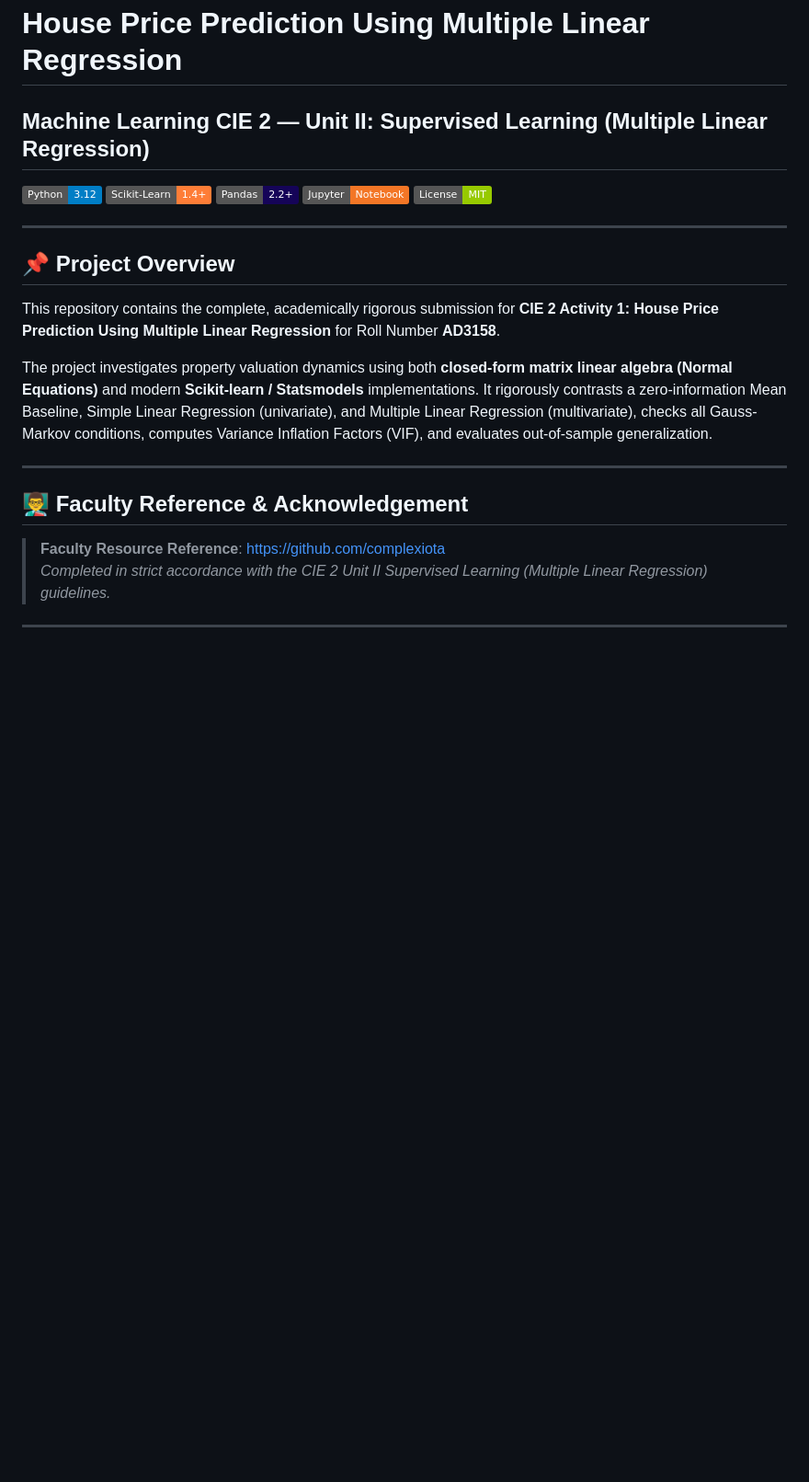
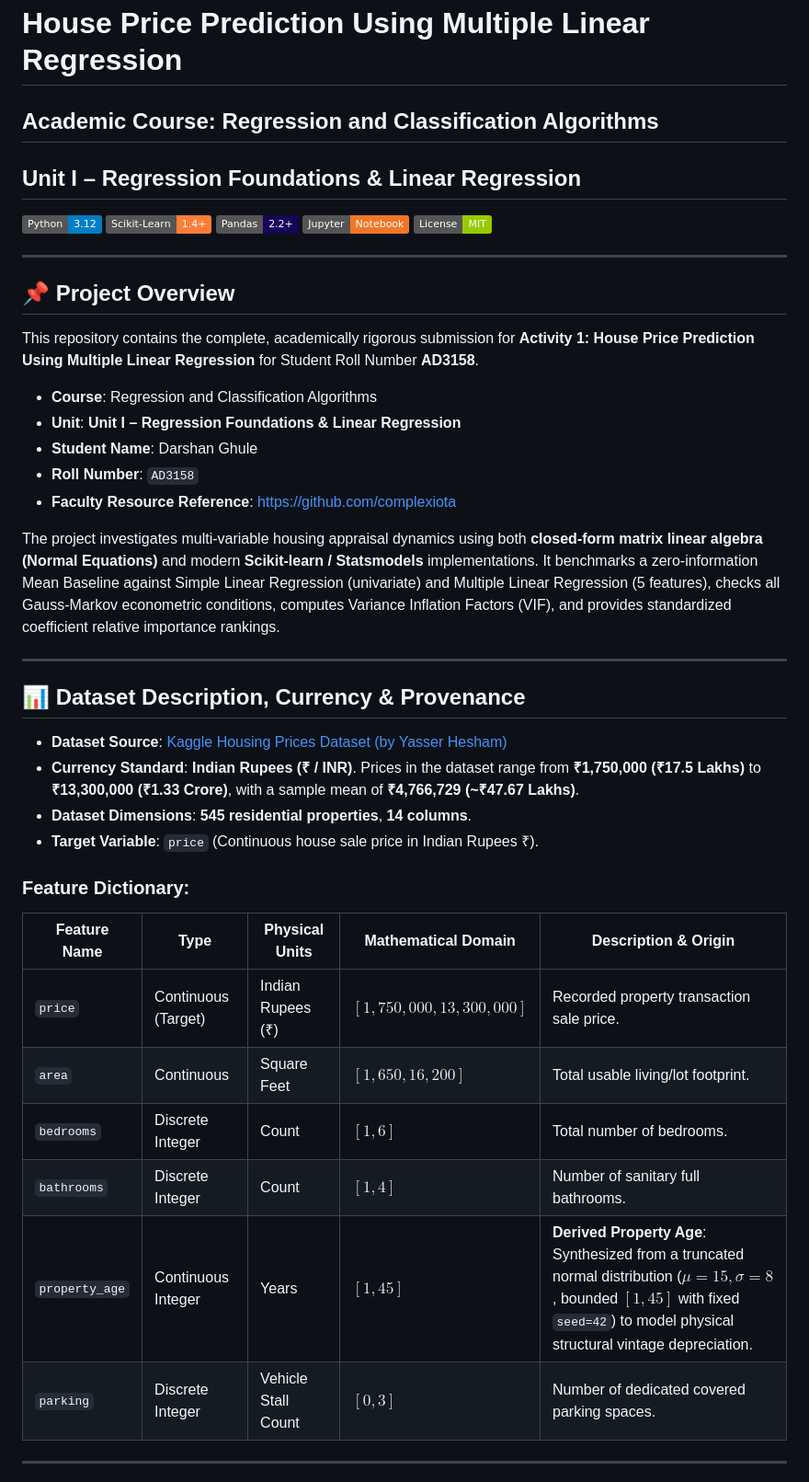
Before and after one commit to maddrghule22/Activity1-Multiple-Linear-Regression-AD3158, a Markdown page: README.md, the part around one of its changes. Shown at 92% size. Drawn GitHub-style; badges without logos; blank space fills up the shorter version.

```diff
--- a/README.md
+++ b/README.md
@@ -1,5 +1,6 @@
 # House Price Prediction Using Multiple Linear Regression
-## Machine Learning CIE 2 — Unit II: Supervised Learning (Multiple Linear Regression)
+## Academic Course: Regression and Classification Algorithms
+## Unit I – Regression Foundations & Linear Regression
 
 ![Python](https://img.shields.io/badge/Python-3.12-blue.svg)
 ![Scikit-Learn](https://img.shields.io/badge/Scikit--Learn-1.4%2B-orange.svg)
@@ -10,15 +11,33 @@
 ---
 
 ## 📌 Project Overview
-This repository contains the complete, academically rigorous submission for **CIE 2 Activity 1: House Price Prediction Using Multiple Linear Regression** for Roll Number **AD3158**.
+This repository contains the complete, academically rigorous submission for **Activity 1: House Price Prediction Using Multiple Linear Regression** for Student Roll Number **AD3158**.
 
-The project investigates property valuation dynamics using both **closed-form matrix linear algebra (Normal Equations)** and modern **Scikit-learn / Statsmodels** implementations. It rigorously contrasts a zero-information Mean Baseline, Simple Linear Regression (univariate), and Multiple Linear Regression (multivariate), checks all Gauss-Markov conditions, computes Variance Inflation Factors (VIF), and evaluates out-of-sample generalization.
+- **Course**: Regression and Classification Algorithms
+- **Unit**: **Unit I – Regression Foundations & Linear Regression**
+- **Student Name**: Darshan Ghule
+- **Roll Number**: `AD3158`
+- **Faculty Resource Reference**: [https://github.com/complexiota](https://github.com/complexiota)
+
+The project investigates multi-variable housing appraisal dynamics using both **closed-form matrix linear algebra (Normal Equations)** and modern **Scikit-learn / Statsmodels** implementations. It benchmarks a zero-information Mean Baseline against Simple Linear Regression (univariate) and Multiple Linear Regression (5 features), checks all Gauss-Markov econometric conditions, computes Variance Inflation Factors (VIF), and provides standardized coefficient relative importance rankings.
 
 ---
 
-## 👨‍🏫 Faculty Reference & Acknowledgement
-> **Faculty Resource Reference**: [https://github.com/complexiota](https://github.com/complexiota)
-> *Completed in strict accordance with the CIE 2 Unit II Supervised Learning (Multiple Linear Regression) guidelines.*
+## 📊 Dataset Description, Currency & Provenance
+- **Dataset Source**: [Kaggle Housing Prices Dataset (by Yasser Hesham)](https://www.kaggle.com/datasets/yasserh/housing-prices-dataset)
+- **Currency Standard**: **Indian Rupees (₹ / INR)**. Prices in the dataset range from **₹1,750,000 (₹17.5 Lakhs)** to **₹13,300,000 (₹1.33 Crore)**, with a sample mean of **₹4,766,729 (~₹47.67 Lakhs)**.
+- **Dataset Dimensions**: **545 residential properties**, **14 columns**.
+- **Target Variable**: `price` (Continuous house sale price in Indian Rupees ₹).
+
+### Feature Dictionary:
+| Feature Name | Type | Physical Units | Mathematical Domain | Description & Origin |
+|---|---|---|---|---|
+| `price` | Continuous (Target) | Indian Rupees (₹) | $[1,750,000, 13,300,000]$ | Recorded property transaction sale price. |
+| `area` | Continuous | Square Feet | $[1,650, 16,200]$ | Total usable living/lot footprint. |
+| `bedrooms` | Discrete Integer | Count | $[1, 6]$ | Total number of bedrooms. |
+| `bathrooms` | Discrete Integer | Count | $[1, 4]$ | Number of sanitary full bathrooms. |
+| `property_age` | Continuous Integer | Years | $[1, 45]$ | **Derived Property Age**: Synthesized from a truncated normal distribution ($\mu=15, \sigma=8$, bounded $[1, 45]$ with fixed `seed=42`) to model physical structural vintage depreciation. |
+| `parking` | Discrete Integer | Vehicle Stall Count | $[0, 3]$ | Number of dedicated covered parking spaces. |
 
 ---
 
```
Also changed, not shown: other parts of README.md (+50 -53 lines), manual_calculation_worksheet.md (+64 -34 lines), images/01_target_distribution.png, images/03_scatter_area_vs_price.png, images/04_correlation_heatmap.png, images/05_actual_vs_predicted_slr_vs_mlr.png, images/06_residual_analysis.png, images/07_vif_multicollinearity_chart.png, 1 other file.
